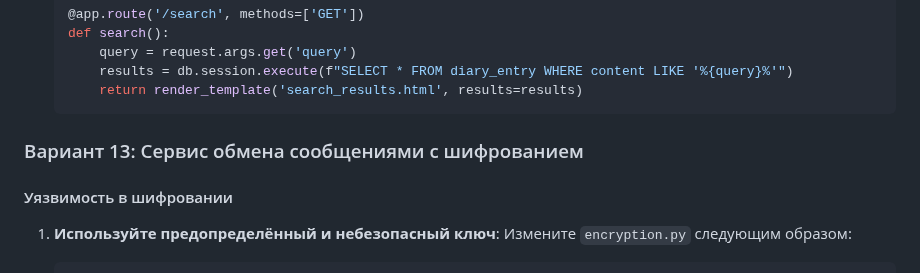
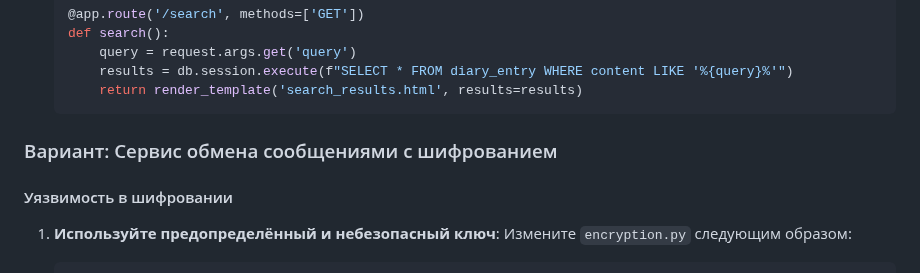
Before and after one commit to nyambus/kk, a Markdown page: md/primer_chat_and_diary.md, the part around the change. GitHub-like rendering.

````diff
--- a/md/primer_chat_and_diary.md
+++ b/md/primer_chat_and_diary.md
@@ -233,7 +233,7 @@
        return render_template('search_results.html', results=results)
    ```
 
-### Вариант 13: Сервис обмена сообщениями с шифрованием
+### Вариант: Сервис обмена сообщениями с шифрованием
 
 #### Уязвимость в шифровании
 
````
